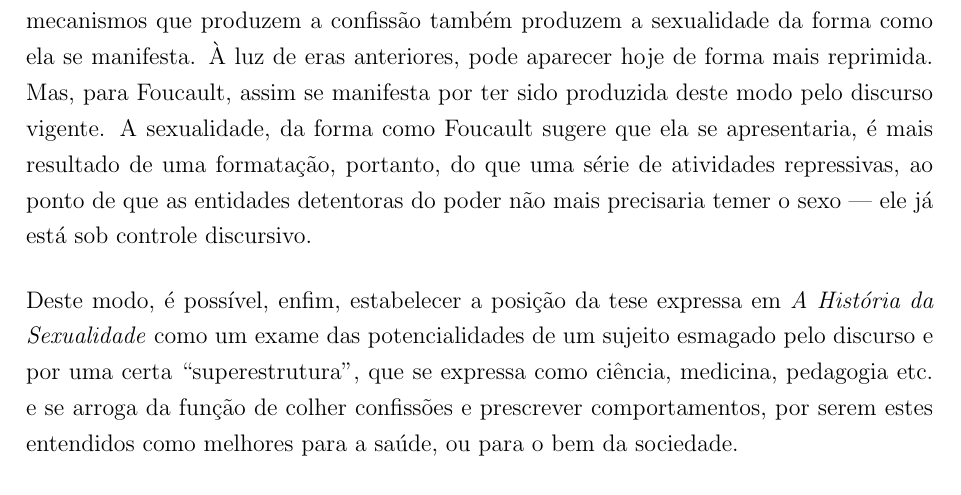
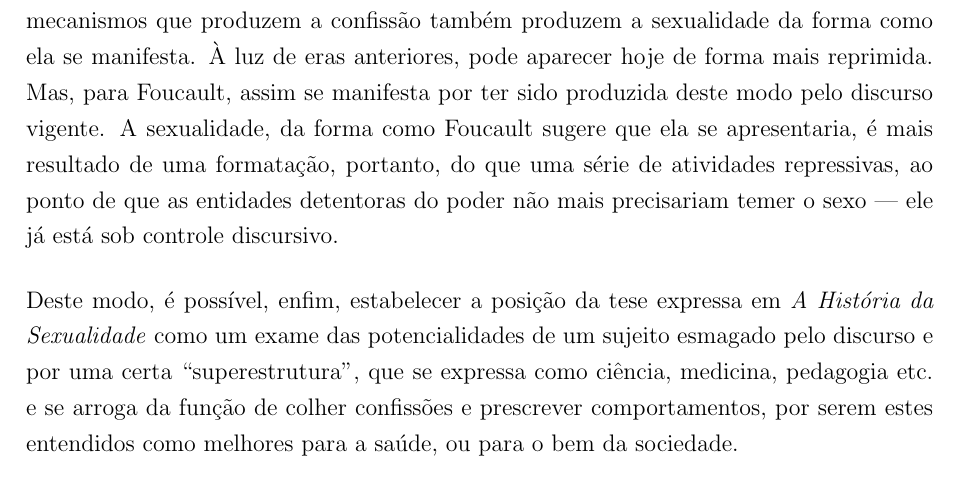
Before and after one commit to prppedro/FLF0388, a LaTeX document (rectrab.tex): part of page 4 of 6, cut so that both start at the same text. Compiled offline with pdfLaTeX.

Commit message:
Segunda impressão: correção de um último pastel indicado por @gppress

```diff
--- a/rectrab.tex
+++ b/rectrab.tex
@@ -192,7 +192,7 @@ da FFLCH/USP, de número USP 8983332. }}
 	discurso vigente. A sexualidade, da forma como Foucault sugere que ela
 	se apresentaria, é mais resultado de uma formatação, portanto, do que
 	uma série de atividades repressivas, ao ponto de que as entidades
-	detentoras do poder não mais precisaria temer o sexo --- ele já está
+	detentoras do poder não mais precisariam temer o sexo --- ele já está
 	sob controle discursivo.
 
 	Deste modo, é possível, enfim, estabelecer a posição da tese expressa
```
